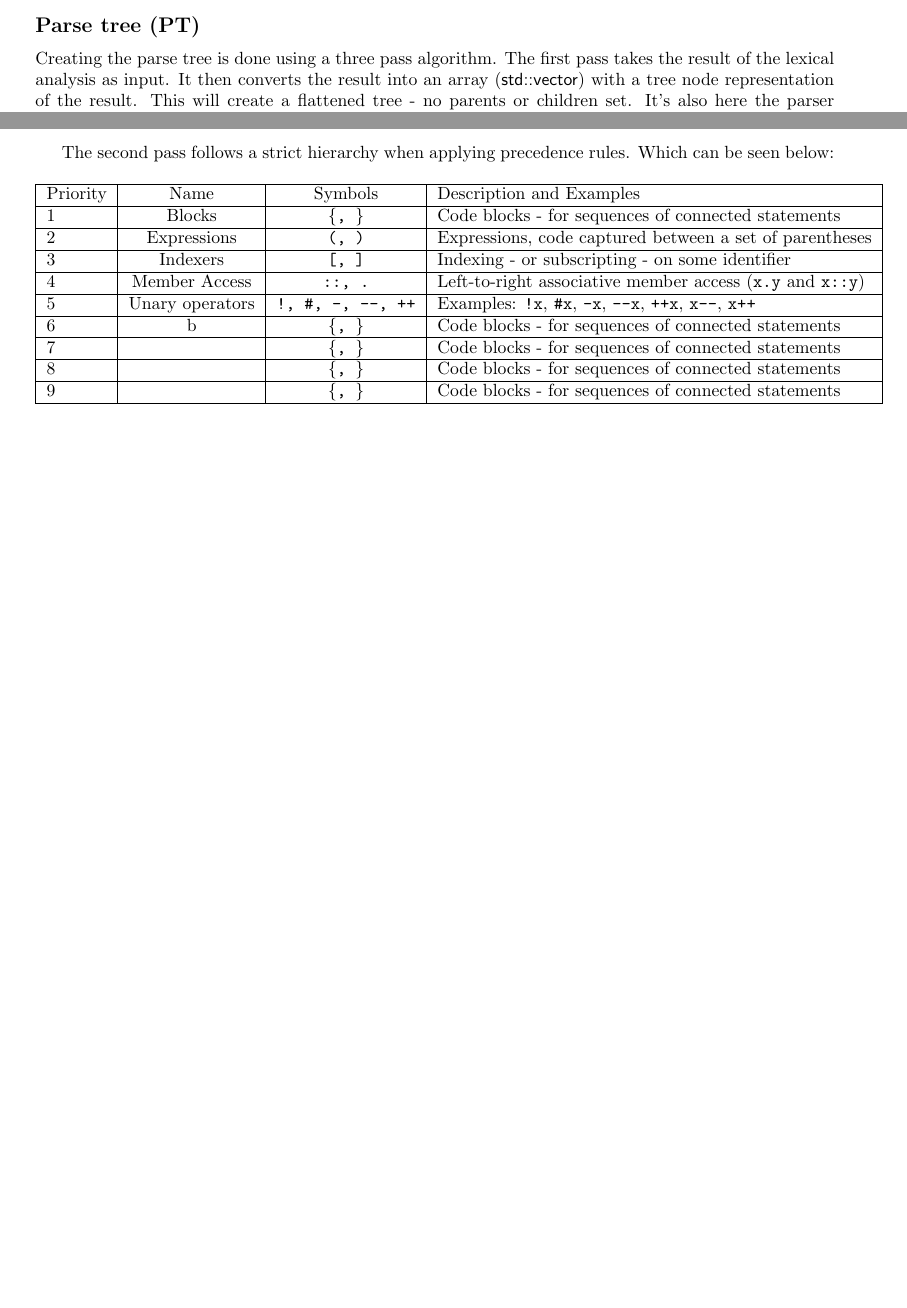
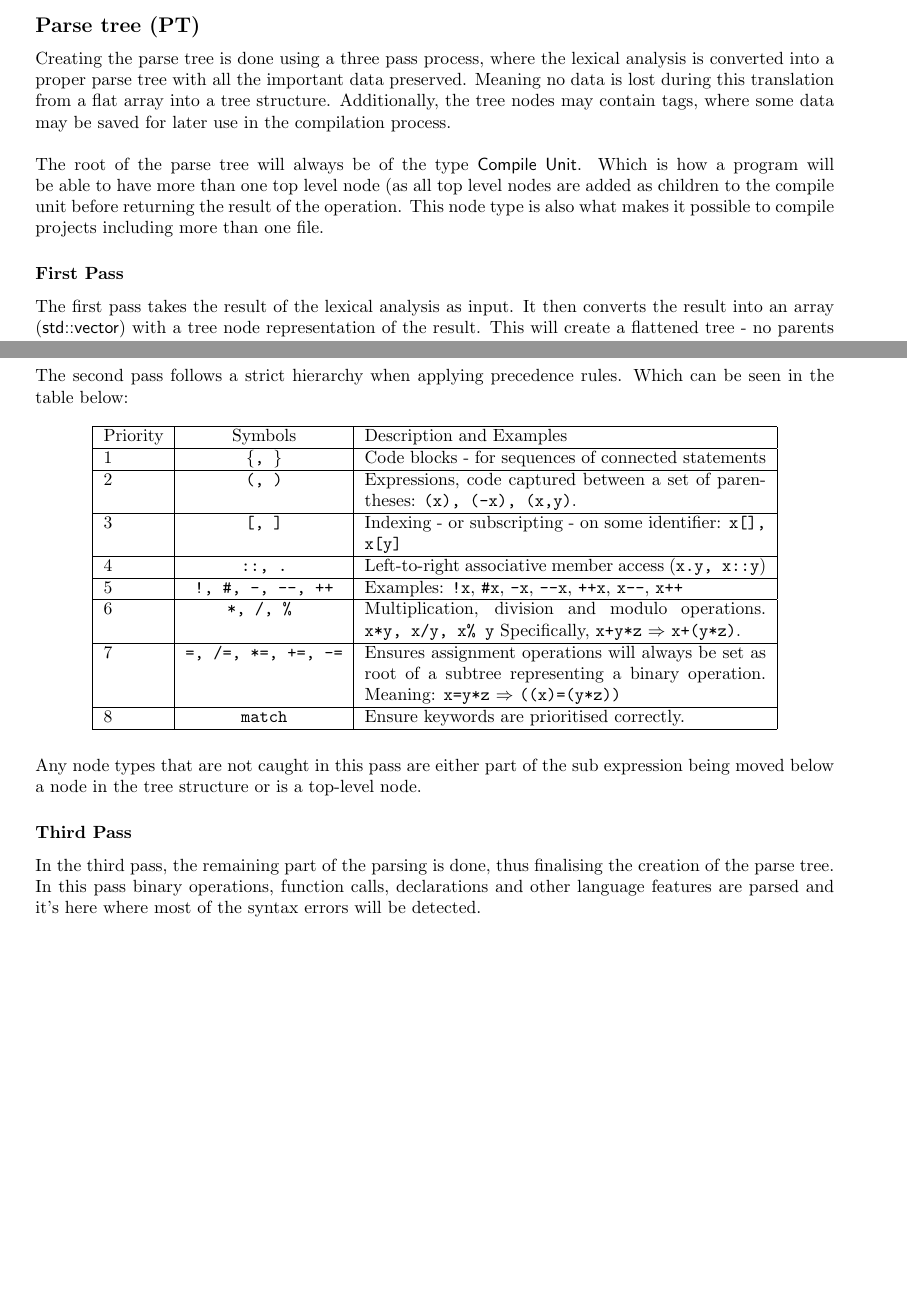
Before and after one commit to JustCodiex/AAReference, a LaTeX document (doc/cs/aa_pl_documentation.tex): two parts of pages 5 and 6 of 24 before the commit and two parts of pages 6 and 7 of 25 after it, joined at a grey line, cut so that both start at the same text, the shorter picture padded with empty space. The pictures show the PDF file doc/cs/aa_pl_documentation.pdf that the author committed with the source.

Commit message:
Specification Updates

```diff
--- a/doc/cs/aa_pl_documentation.tex
+++ b/doc/cs/aa_pl_documentation.tex
@@ -190,7 +190,11 @@ After the initial lexical run, the second pass starts. Here tokens that can be m
 All registered identifiers are matched against the \hyperref[sec:Keywords]{\textsf{keywordlist}}. If a match is found with any word from the above, the identifier token is "upgraded" to be a keyword token. Some keywords may be contextualised, meaning their given meaning may only apply if in the correct context. This is not decided by the lexical analysis but either by the lexical to parse tree conversion or by the parse tree formalizer (third pass of the parse tree creation algorithm).
 \newpage
 \newsubsection{Parse tree (PT)}
-Creating the parse tree is done using a three pass algorithm. The first pass takes the result of the lexical analysis as input. It then converts the result into an array (\textsf{std::vector}) with a tree node representation of the result. This will create a flattened tree - no parents or children set. It's also here the parser determines if a token of type \texttt{OP} is a binary or a unary operation.
+Creating the parse tree is done using a three pass process, where the lexical analysis is converted into a proper parse tree with all the important data preserved. Meaning no data is lost during this translation from a flat array into a tree structure. Additionally, the tree nodes may contain tags, where some data may be saved for later use in the compilation process.
+\\\\
+The root of the parse tree will always be of the type \textsf{Compile Unit}. Which is how a program will be able to have more than one top level node (as all top level nodes are added as children to the compile unit before returning the result of the operation. This node type is also what makes it possible to compile projects including more than one file.
+\newsubsubsection{First Pass}
+The first pass takes the result of the lexical analysis as input. It then converts the result into an array (\textsf{std::vector}) with a tree node representation of the result. This will create a flattened tree - no parents or children set. It's also here the parser determines if a token of type \texttt{OP} is a binary or a unary operation.
 \\\\
 The lexical token type \texttt{OP} is by default designated as a pre-unary operator, unless any literal type, end parenthesis, end index (\texttt{]}), or an identifier token is preceding it. Then it will be treated as a binary operator. If such is not the case, the operator is then treated as a pre-unary operator. Only if an identifier follows an operator (\texttt{++} and \texttt{--}) and the previous does not hold will it be defined as a post-unary operator. The partial BNF grammar for parsing this syntax would be:
 \begin{grammar}
@@ -222,28 +226,31 @@ From the above it's not fully clear, however, post-unary operators have higher p
 }
 \end{lstlisting}
 The above code will be rejected by the parser in the very first pass. The compiler will cite \textit{"'\texttt{--}' cannot be used as a binary operator"} as the reason it will not compile the above. Additionally, it should be made clear that increment and decrement operators may only operate on variables, given their \hyperref[sec:IncDecOp]{\textsf{specific behaviour}}.
-\\\\
+\newpage
+\newsubsubsection{Second Pass}
 Following this token operation, the tree is unflattened. Meaning several of the syntax rules are now applied. More specifically, arithmetic, unary, assignment, groupings, and other types of bindings are applied. Meaning we here start forming the actual parse tree, such that the third pass can begin converting parts of the tree into specific node types. Which in turn will make it easier to translate into an abstract syntax tree and from there run more advanced analyses of the input - to determine the correctness of the program. No syntax errors are detected in the second pass - meaning the potential syntax errors are left to the third and final pass.
 \\\\
 By default this pass will attempt to find certain keywords, operators, or other patterns and create sub-expressions from this - where these sub expressions are added as children to the tree node that triggered the operation. Note, this is not where binary and unary operations (and the like) are formed. This pass is however, the pass where it's determined if something is a parameter list (for a function call or function declaration) or if it's an enclosed expression.
-\newpage
-The second pass follows a strict hierarchy when applying precedence rules. Which can be seen below:
+\\\\
+The second pass follows a strict hierarchy when applying precedence rules. Which can be seen in the table below:
  \begin{table}[H]
 	\centering
-	\begin{tabular}{|l|c|c|l|}
+	\begin{tabular}{|l|c|p{8cm}|}
 	\hline
-	Priority & Name & Symbols & {\centering Description and Examples}  \\ \hline
-	1 & Blocks & \texttt{\{, \}} & Code blocks - for sequences of connected statements \\ \hline
-	2 & Expressions & \texttt{(, )} & Expressions, code captured between a set of parentheses \\ \hline
-	3 & Indexers & \texttt{[, ]} & Indexing - or subscripting - on some identifier \\ \hline
-	4 & Member Access & \texttt{::, .} & Left-to-right associative member access (\texttt{x.y} and \texttt{x::y}) \\ \hline
-	5 & Unary operators & \texttt{!, \#, -, --, ++} & Examples: \texttt{!x}, \texttt{\#x}, \texttt{-x}, \texttt{--x}, \texttt{++x}, \texttt{x--}, \texttt{x++} \\ \hline
-	6 & b & \texttt{\{, \}} & Code blocks - for sequences of connected statements \\ \hline
-	7 &  & \texttt{\{, \}} & Code blocks - for sequences of connected statements \\ \hline
-	8 &  & \texttt{\{, \}} & Code blocks - for sequences of connected statements \\ \hline
-	9 &  & \texttt{\{, \}} & Code blocks - for sequences of connected statements \\ \hline
+	Priority & Symbols & {\centering Description and Examples}  \\ \hline
+	1 & \texttt{\{, \}} & Code blocks - for sequences of connected statements \\ \hline
+	2 & \texttt{(, )} & Expressions, code captured between a set of parentheses: \texttt{(x), (-x), (x,y)}. \\ \hline
+	3 & \texttt{[, ]} & Indexing - or subscripting - on some identifier: \texttt{x[], x[y]} \\ \hline
+	4 & \texttt{::, .} & Left-to-right associative member access (\texttt{x.y, x::y}) \\ \hline
+	5 & \texttt{!, \#, -, --, ++} & Examples: \texttt{!x}, \texttt{\#x}, \texttt{-x}, \texttt{--x}, \texttt{++x}, \texttt{x--}, \texttt{x++} \\ \hline
+	6 & \texttt{*, /, \% } & Multiplication, division and modulo operations. \texttt{x*y, x/y, x\% y} Specifically, \texttt{x+y*z} $\Rightarrow$ \texttt{x+(y*z)}. \\ \hline
+	7 & \texttt{=, /=, *=, +=, -=} & Ensures assignment operations will always be set as root of a subtree representing a binary operation. Meaning: \texttt{x=y*z} $\Rightarrow$ \texttt{((x)=(y*z))} \\ \hline
+	8 & \texttt{match} & Ensure keywords are prioritised correctly. \\ \hline
 	\end{tabular}
 \end{table} \noindent
+Any node types that are not caught in this pass are either part of the sub expression being moved below a node in the tree structure or is a top-level node.
+\newsubsubsection{Third Pass}
+In the third pass, the remaining part of the parsing is done, thus finalising the creation of the parse tree. In this pass binary operations, function calls, declarations and other language features are parsed and it's here where most of the syntax errors will be detected.
 \newpage
 \newsubsection{Abstract Syntax Tree (AST)}
 ...
```
Also changed, not shown: doc/cs/aa_pl_documentation.pdf, doc/cs/aa_pl_documentation.tex (6 more changed lines), 5 other files.
